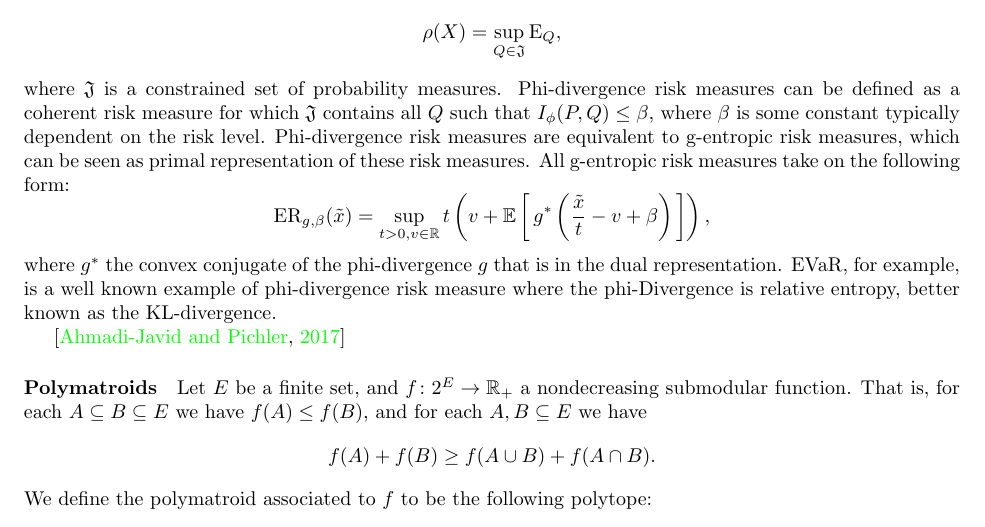
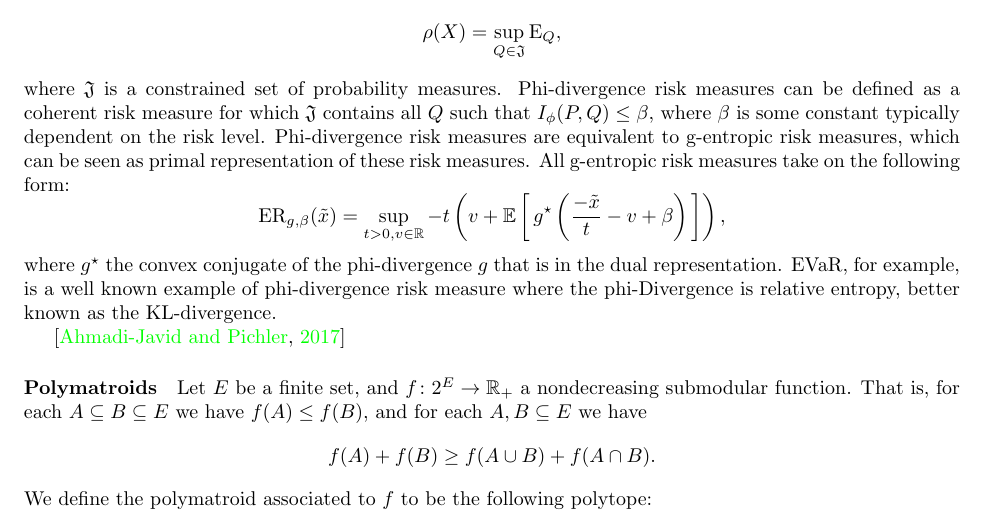
Before and after one commit to GersiD/FastCVaR, a LaTeX document (main.tex): part of page 2 of 7, cut so that both start at the same text. Compiled offline with pdfLaTeX.

Commit message:
Update on Overleaf.

```diff
--- a/main.tex
+++ b/main.tex
@@ -111,9 +111,9 @@ Recall that any coherent risk measure can be defined as
 \]
 where $\mathfrak{J}$ is a constrained set of probability measures. Phi-divergence risk measures can be defined as a coherent risk measure for which $\mathfrak{J}$ contains all $Q$ such that $I_\phi(P, Q) \le \beta$, where $\beta$ is some constant typically dependent on the risk level. Phi-divergence risk measures are equivalent to g-entropic risk measures, which can be seen as primal representation of these risk measures. All g-entropic risk measures take on the following form:
 \[
-\ER_{g,\beta}(\tilde{x}) = \sup_{t > 0, v \in \mathbb{R}} t \left(v + \E {g^{\ast}\left(\frac{\tilde{x}}{t} - v + \beta \right)}\right),
+\ER_{g,\beta}(\tilde{x}) = \sup_{t > 0, v \in \mathbb{R}} -t \left(v + \E {g^{\star}\left(\frac{-\tilde{x}}{t} - v + \beta \right)}\right),
 \]
-where $g^*$ the convex conjugate of the phi-divergence $g$ that is in the dual representation. EVaR, for example, is a well known example of phi-divergence risk measure where the phi-Divergence is relative entropy, better known as the KL-divergence.
+where $g^{\star}$ the convex conjugate of the phi-divergence $g$ that is in the dual representation. EVaR, for example, is a well known example of phi-divergence risk measure where the phi-Divergence is relative entropy, better known as the KL-divergence.
 
 
 
```
